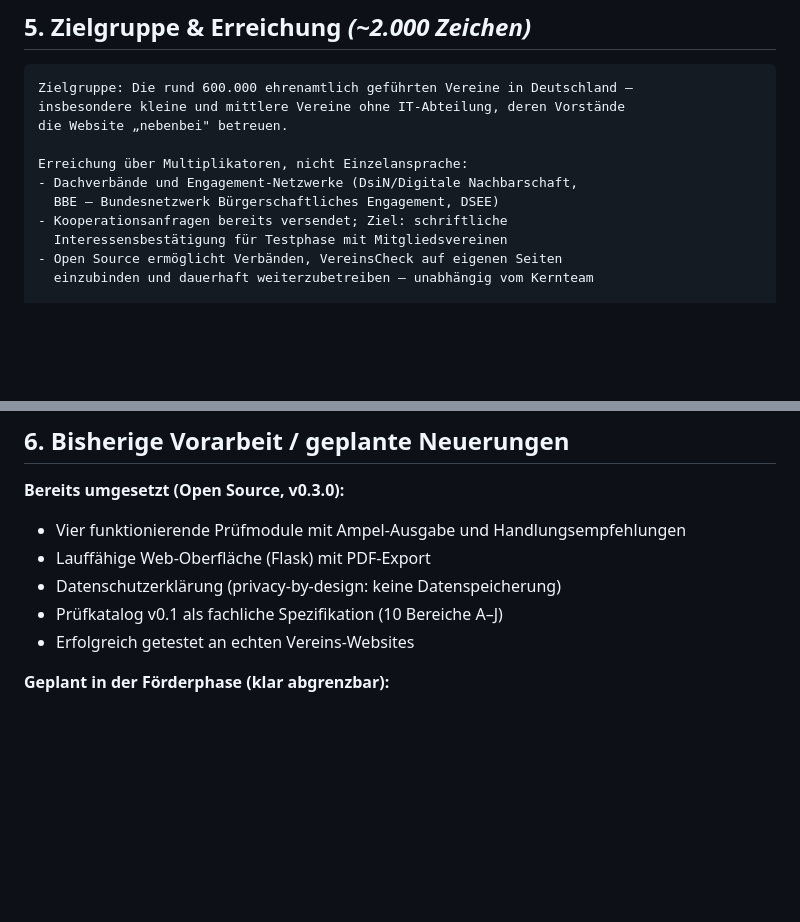
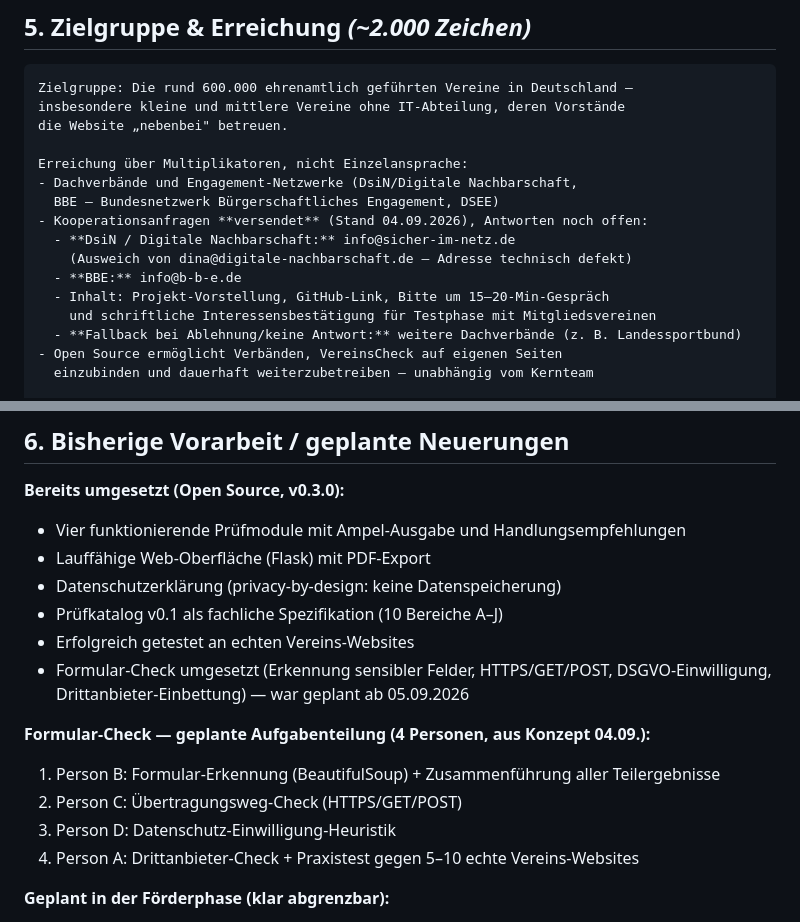
Before and after one commit to kkostovski33/vereinscheck, a Markdown page: docs/Prototype-Fund-Bewerbung-Bausteine.md, 2 parts joined by grey strips. Drawn GitHub-style; blank space fills up the shorter version.

```diff
--- a/docs/Prototype-Fund-Bewerbung-Bausteine.md
+++ b/docs/Prototype-Fund-Bewerbung-Bausteine.md
@@ -169,8 +169,13 @@ die Website „nebenbei" betreuen.
 Erreichung über Multiplikatoren, nicht Einzelansprache:
 - Dachverbände und Engagement-Netzwerke (DsiN/Digitale Nachbarschaft,
   BBE – Bundesnetzwerk Bürgerschaftliches Engagement, DSEE)
-- Kooperationsanfragen bereits versendet; Ziel: schriftliche
-  Interessensbestätigung für Testphase mit Mitgliedsvereinen
+- Kooperationsanfragen **versendet** (Stand 04.09.2026), Antworten noch offen:
+  - **DsiN / Digitale Nachbarschaft:** info@sicher-im-netz.de
+    (Ausweich von dina@digitale-nachbarschaft.de — Adresse technisch defekt)
+  - **BBE:** info@b-b-e.de
+  - Inhalt: Projekt-Vorstellung, GitHub-Link, Bitte um 15–20-Min-Gespräch
+    und schriftliche Interessensbestätigung für Testphase mit Mitgliedsvereinen
+  - **Fallback bei Ablehnung/keine Antwort:** weitere Dachverbände (z. B. Landessportbund)
 - Open Source ermöglicht Verbänden, VereinsCheck auf eigenen Seiten
   einzubinden und dauerhaft weiterzubetreiben – unabhängig vom Kernteam
 
@@ -195,6 +200,14 @@ für IT-Sicherheit. Kein Abo-Modell, keine Datensammlung.
 - Datenschutzerklärung (privacy-by-design: keine Datenspeicherung)
 - Prüfkatalog v0.1 als fachliche Spezifikation (10 Bereiche A–J)
 - Erfolgreich getestet an echten Vereins-Websites
+- Formular-Check umgesetzt (Erkennung sensibler Felder, HTTPS/GET/POST,
+  DSGVO-Einwilligung, Drittanbieter-Einbettung) — war geplant ab 05.09.2026
+
+**Formular-Check — geplante Aufgabenteilung (4 Personen, aus Konzept 04.09.):**
+1. Person B: Formular-Erkennung (BeautifulSoup) + Zusammenführung aller Teilergebnisse
+2. Person C: Übertragungsweg-Check (HTTPS/GET/POST)
+3. Person D: Datenschutz-Einwilligung-Heuristik
+4. Person A: Drittanbieter-Check + Praxistest gegen 5–10 echte Vereins-Websites
 
 **Geplant in der Förderphase (klar abgrenzbar):**
 1. Testabdeckung und Robustheit der Engine
```
Also changed, not shown: other parts of docs/Prototype-Fund-Bewerbung-Bausteine.md (+98 -28 lines).
